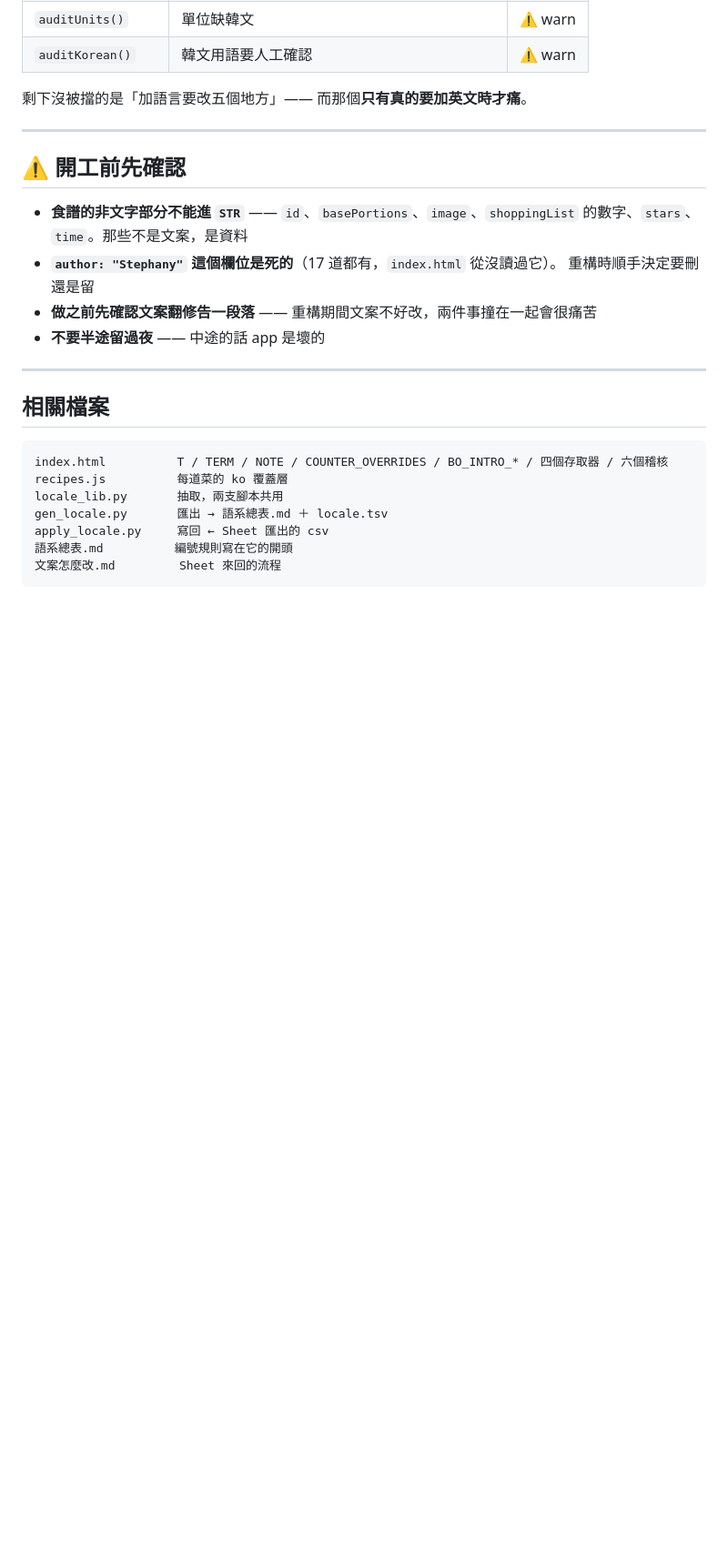
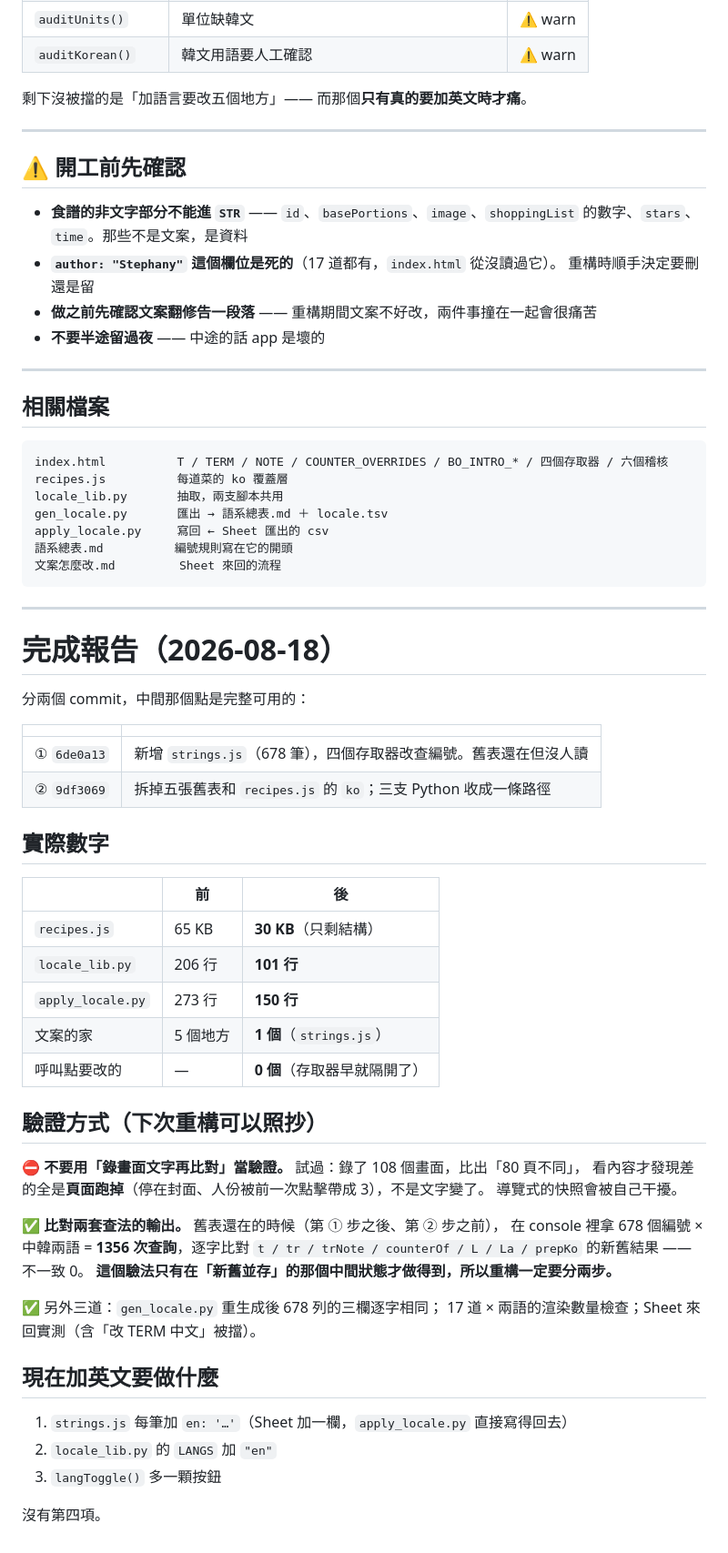
Before and after one commit to showbesun/bo-kitchen, a Markdown page: 待辦_多語系重構.md, the part around one of its changes. Shown at 91% size. Rendered like a GitHub page; blank space fills up the shorter version.

Commit message:
文件跟上重構：待辦改成完成報告（含可照抄的驗證方式）、文案流程圖改指 strings.js

````diff
--- a/待辦_多語系重構.md
+++ b/待辦_多語系重構.md
@@ -140,3 +139,47 @@ apply_locale.py     寫回 ← Sheet 匯出的 csv
 語系總表.md          編號規則寫在它的開頭
 文案怎麼改.md         Sheet 來回的流程
 ```
+
+
+---
+
+# 完成報告（2026-08-18）
+
+分兩個 commit，中間那個點是完整可用的：
+
+| | |
+|---|---|
+| ① `6de0a13` | 新增 `strings.js`（678 筆），四個存取器改查編號。舊表還在但沒人讀 |
+| ② `9df3069` | 拆掉五張舊表和 `recipes.js` 的 `ko`；三支 Python 收成一條路徑 |
+
+## 實際數字
+
+| | 前 | 後 |
+|---|---|---|
+| `recipes.js` | 65 KB | **30 KB**（只剩結構） |
+| `locale_lib.py` | 206 行 | **101 行** |
+| `apply_locale.py` | 273 行 | **150 行** |
+| 文案的家 | 5 個地方 | **1 個**（`strings.js`） |
+| 呼叫點要改的 | — | **0 個**（存取器早就隔開了） |
+
+## 驗證方式（下次重構可以照抄）
+
+⛔ **不要用「錄畫面文字再比對」當驗證。** 試過：錄了 108 個畫面，比出「80 頁不同」，
+看內容才發現差的全是**頁面跑掉**（停在封面、人份被前一次點擊帶成 3），不是文字變了。
+導覽式的快照會被自己干擾。
+
+✅ **比對兩套查法的輸出。** 舊表還在的時候（第 ① 步之後、第 ② 步之前），
+在 console 裡拿 678 個編號 × 中韓兩語 = **1356 次查詢**，逐字比對
+`t / tr / trNote / counterOf / L / La / prepKo` 的新舊結果 —— 不一致 0。
+**這個驗法只有在「新舊並存」的那個中間狀態才做得到，所以重構一定要分兩步。**
+
+✅ 另外三道：`gen_locale.py` 重生成後 678 列的三欄逐字相同；
+17 道 × 兩語的渲染數量檢查；Sheet 來回實測（含「改 TERM 中文」被擋）。
+
+## 現在加英文要做什麼
+
+1. `strings.js` 每筆加 `en: '…'`（Sheet 加一欄，`apply_locale.py` 直接寫得回去）
+2. `locale_lib.py` 的 `LANGS` 加 `"en"`
+3. `langToggle()` 多一顆按鈕
+
+沒有第四項。
````
Also changed, not shown: other parts of 待辦_多語系重構.md (+4 -5 lines), 文案怎麼改.md (+2 -2 lines).
